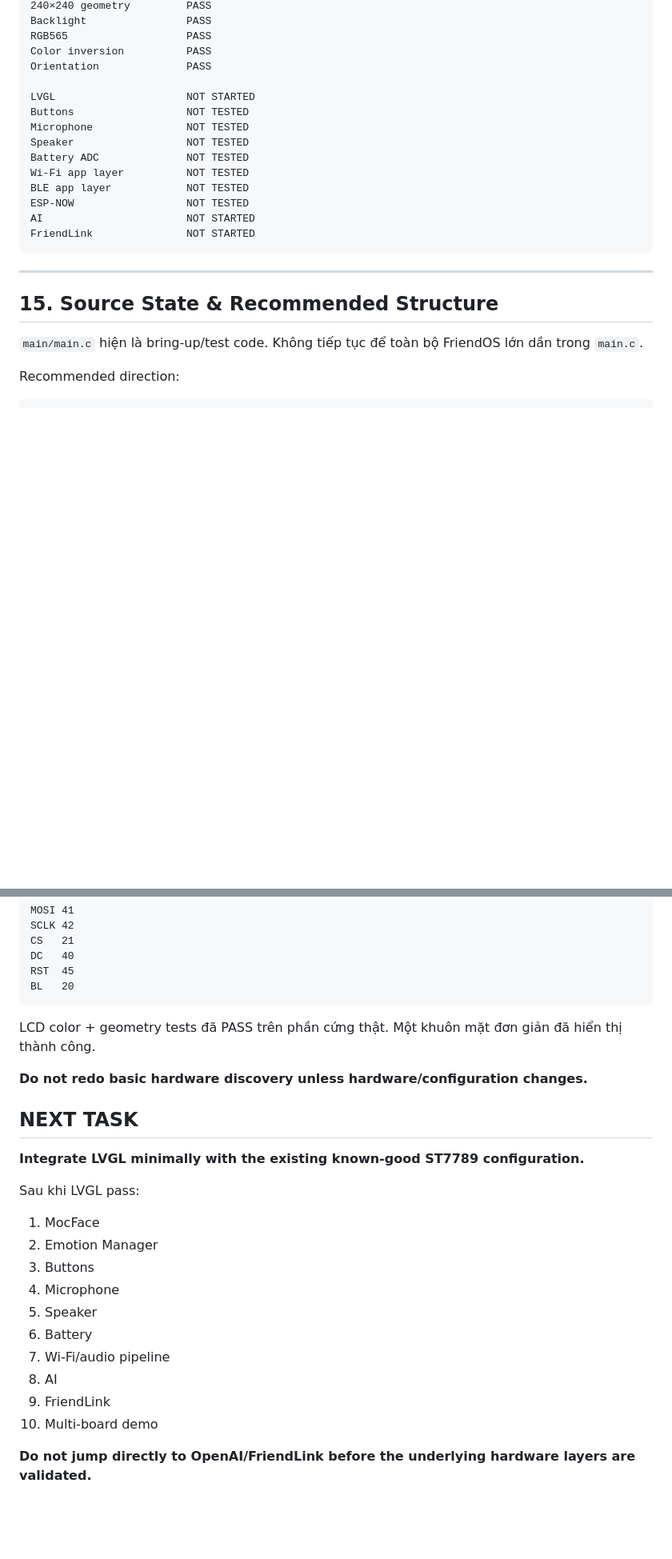
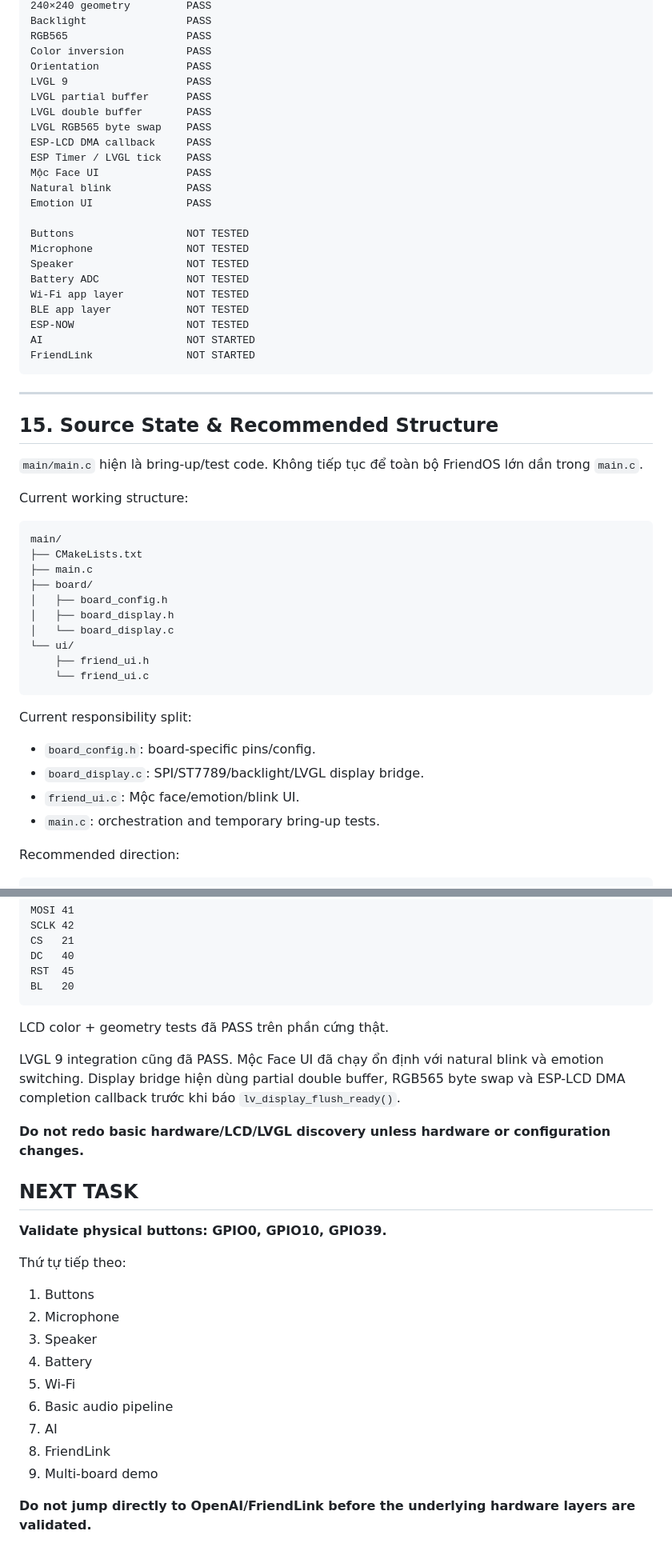
Before and after one commit to IamHisu/FriendOS, a Markdown page: PROJECT_HANDOFF.md, 2 parts joined by grey strips. Shown at 80% size. GitHub-like rendering; blank space fills up the shorter version.

````diff
--- a/PROJECT_HANDOFF.md
+++ b/PROJECT_HANDOFF.md
@@ -598,8 +618,16 @@ Backlight                PASS
 RGB565                   PASS
 Color inversion          PASS
 Orientation              PASS
+LVGL 9                   PASS
+LVGL partial buffer      PASS
+LVGL double buffer       PASS
+LVGL RGB565 byte swap    PASS
+ESP-LCD DMA callback     PASS
+ESP Timer / LVGL tick    PASS
+Mộc Face UI              PASS
+Natural blink            PASS
+Emotion UI               PASS
 
-LVGL                     NOT STARTED
 Buttons                  NOT TESTED
 Microphone               NOT TESTED
 Speaker                  NOT TESTED
@@ -617,6 +645,28 @@ FriendLink               NOT STARTED
 
 `main/main.c` hiện là bring-up/test code. Không tiếp tục để toàn bộ
 FriendOS lớn dần trong `main.c`.
+
+Current working structure:
+
+``` text
+main/
+├── CMakeLists.txt
+├── main.c
+├── board/
+│   ├── board_config.h
+│   ├── board_display.h
+│   └── board_display.c
+└── ui/
+    ├── friend_ui.h
+    └── friend_ui.c
+```
+
+Current responsibility split:
+
+-   `board_config.h`: board-specific pins/config.
+-   `board_display.c`: SPI/ST7789/backlight/LVGL display bridge.
+-   `friend_ui.c`: Mộc face/emotion/blink UI.
+-   `main.c`: orchestration and temporary bring-up tests.
 
 Recommended direction:
 
@@ -1018,29 +1057,31 @@ RST  45
 BL   20
 ```
 
-LCD color + geometry tests đã PASS trên phần cứng thật. Một khuôn mặt
-đơn giản đã hiển thị thành công.
+LCD color + geometry tests đã PASS trên phần cứng thật.
 
-**Do not redo basic hardware discovery unless hardware/configuration
-changes.**
+LVGL 9 integration cũng đã PASS. Mộc Face UI đã chạy ổn định với natural
+blink và emotion switching. Display bridge hiện dùng partial double
+buffer, RGB565 byte swap và ESP-LCD DMA completion callback trước khi
+báo `lv_display_flush_ready()`.
+
+**Do not redo basic hardware/LCD/LVGL discovery unless hardware or
+configuration changes.**
 
 ## NEXT TASK
 
-**Integrate LVGL minimally with the existing known-good ST7789
-configuration.**
+**Validate physical buttons: GPIO0, GPIO10, GPIO39.**
 
-Sau khi LVGL pass:
+Thứ tự tiếp theo:
 
-1.  MocFace
-2.  Emotion Manager
-3.  Buttons
-4.  Microphone
-5.  Speaker
-6.  Battery
-7.  Wi-Fi/audio pipeline
-8.  AI
-9.  FriendLink
-10. Multi-board demo
+1.  Buttons
+2.  Microphone
+3.  Speaker
+4.  Battery
+5.  Wi-Fi
+6.  Basic audio pipeline
+7.  AI
+8.  FriendLink
+9.  Multi-board demo
 
 **Do not jump directly to OpenAI/FriendLink before the underlying
 hardware layers are validated.**
````
Also changed, not shown: other parts of PROJECT_HANDOFF.md (+58 -49 lines).
